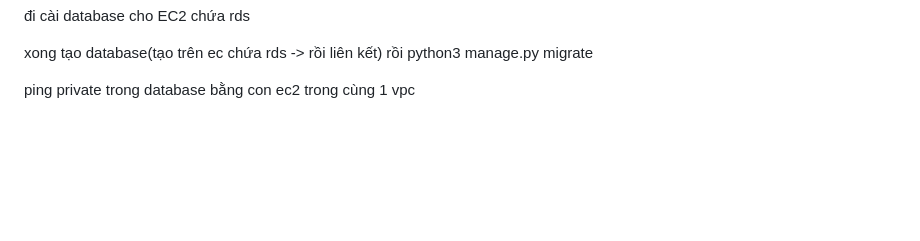
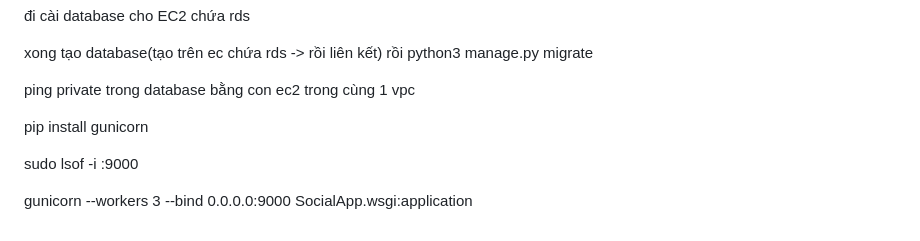
Before and after one commit to Theanh130124/SaaS, a Markdown page: README.md, the part around the change. Drawn GitHub-style; blank space fills up the shorter version.

```diff
--- a/README.md
+++ b/README.md
@@ -158,3 +158,14 @@ rồi python3 manage.py migrate
 
 
 ping private trong database bằng con ec2 trong cùng 1 vpc
+
+
+
+
+pip install gunicorn
+
+
+sudo lsof -i :9000
+
+
+gunicorn --workers 3 --bind 0.0.0.0:9000 SocialApp.wsgi:application
```
